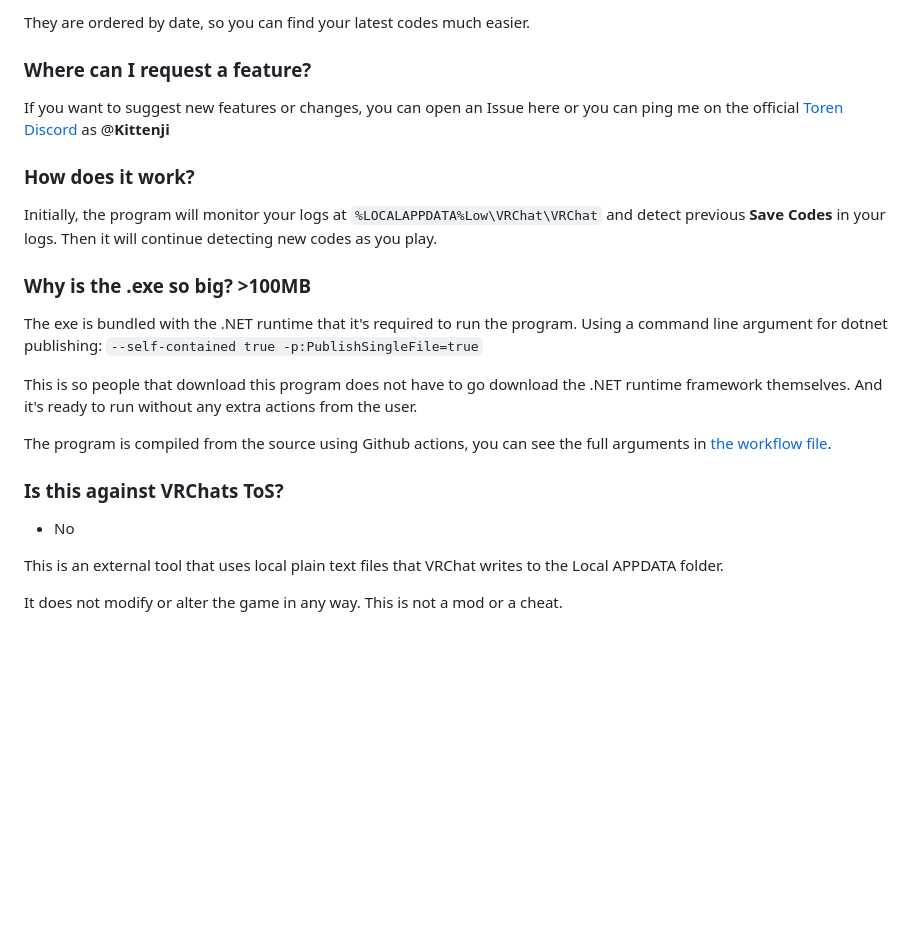
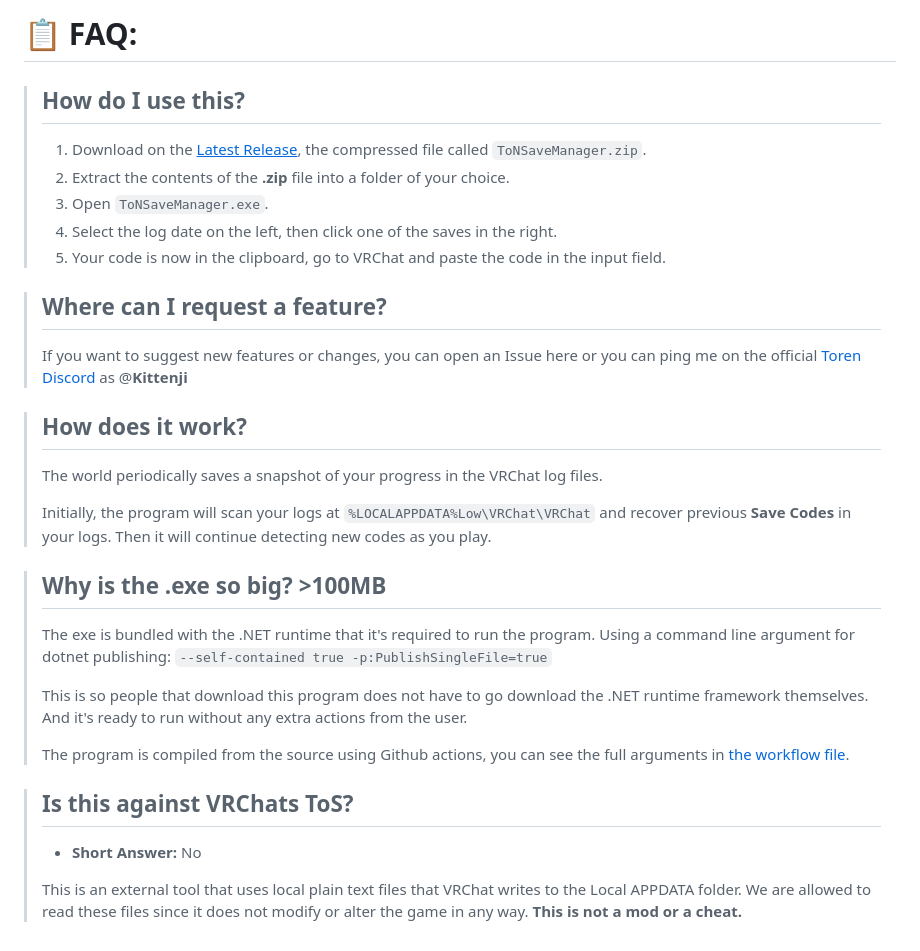
Before and after one commit to ChrisFeline/ToNSaveManager, a Markdown page: README.md, the part around one of its changes. Rendered like a GitHub page; blank space fills up the shorter version.

```diff
--- a/README.md
+++ b/README.md
@@ -29,26 +45,32 @@ Extract the contents of the .zip file into a folder. Open the executable called
 
-They are ordered by date, so you can find your latest codes much easier.
+# 📋 FAQ:
+
+> ## How do I use this?
+> 1. Download on the [<u>Latest Release</u>](https://github.com/ChrisFeline/ToNSaveManager/releases/latest), the compressed file called `ToNSaveManager.zip`.
+> 2. Extract the contents of the **.zip** file into a folder of your choice.
+> 3. Open `ToNSaveManager.exe`.
+> 4. Select the log date on the left, then click one of the saves in the right.
+> 5. Your code is now in the clipboard, go to VRChat and paste the code in the input field.
+
+> ## Where can I request a feature?
+> If you want to suggest new features or changes, you can open an Issue here or you can ping me on the official [Toren Discord](https://discord.gg/bus-to-nowhere) as @**Kittenji**
+
+> ## How does it work?
+> The world periodically saves a snapshot of your progress in the VRChat log files.
+>
+> Initially, the program will scan your logs at `%LOCALAPPDATA%Low\VRChat\VRChat` and recover previous **Save Codes** in your logs. Then it will continue detecting new codes as you play.
+
+> ## Why is the .exe so big? >100MB
+> The exe is bundled with the .NET runtime that it's required to run the program. Using a command line argument for dotnet publishing: `--self-contained true -p:PublishSingleFile=true`
+>
+> This is so people that download this program does not have to go download the .NET runtime framework themselves. And it's ready to run without any extra actions from the user.
+>
+> The program is compiled from the source using Github actions, you can see the full arguments in [the workflow file](https://github.com/ChrisFeline/ToNSaveManager/blob/a0d503b02fe25fde1b36ca9807756f1830c8e7a8/.github/workflows/dotnet-desktop.yml#L46C45-L46C45).
 
 
-### Where can I request a feature?
-If you want to suggest new features or changes, you can open an Issue here or you can ping me on the official [Toren Discord](https://discord.gg/bus-to-nowhere) as @**Kittenji**
-
-
-### How does it work?
-Initially, the program will monitor your logs at `%LOCALAPPDATA%Low\VRChat\VRChat` and detect previous **Save Codes** in your logs. Then it will continue detecting new codes as you play.
-
-
-### Why is the .exe so big? >100MB
-The exe is bundled with the .NET runtime that it's required to run the program. Using a command line argument for dotnet publishing: `--self-contained true -p:PublishSingleFile=true`
-
-This is so people that download this program does not have to go download the .NET runtime framework themselves. And it's ready to run without any extra actions from the user.
-
-The program is compiled from the source using Github actions, you can see the full arguments in [the workflow file](https://github.com/ChrisFeline/ToNSaveManager/blob/a0d503b02fe25fde1b36ca9807756f1830c8e7a8/.github/workflows/dotnet-desktop.yml#L46C45-L46C45).
-
-
-### Is this against VRChats ToS?
-* No
-
-This is an external tool that uses local plain text files that VRChat writes to the Local APPDATA folder.
-
-It does not modify or alter the game in any way. This is not a mod or a cheat.
+> ## Is this against VRChats ToS?
+> - **Short Answer:** No
+>
+> This is an external tool that uses local plain text files that VRChat writes to the Local APPDATA folder.
+> We are allowed to read these files since it does not modify or alter the game in any way.
+> **This is not a mod or a cheat.**
```
Also changed, not shown: other parts of README.md (+34 -18 lines), preview.png, 1 other file.
